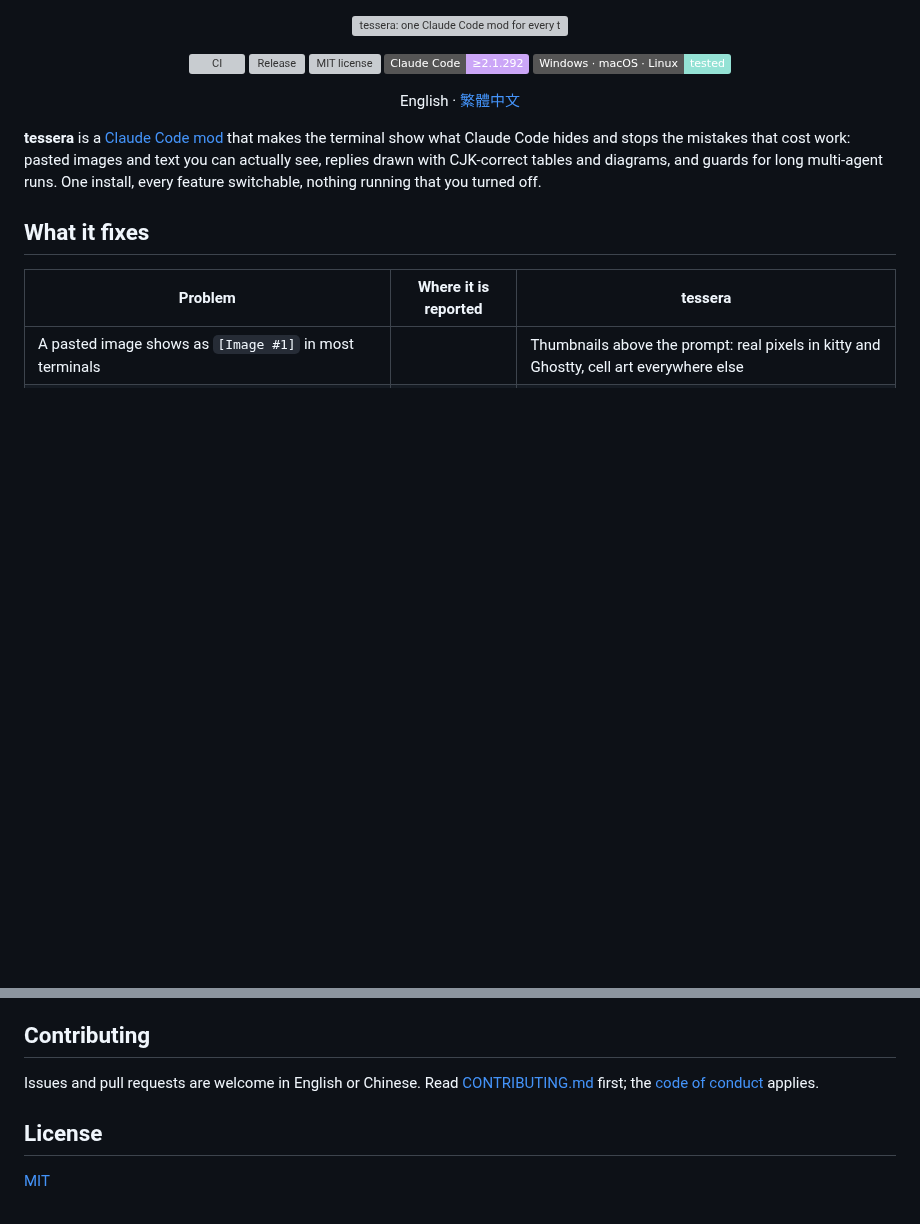
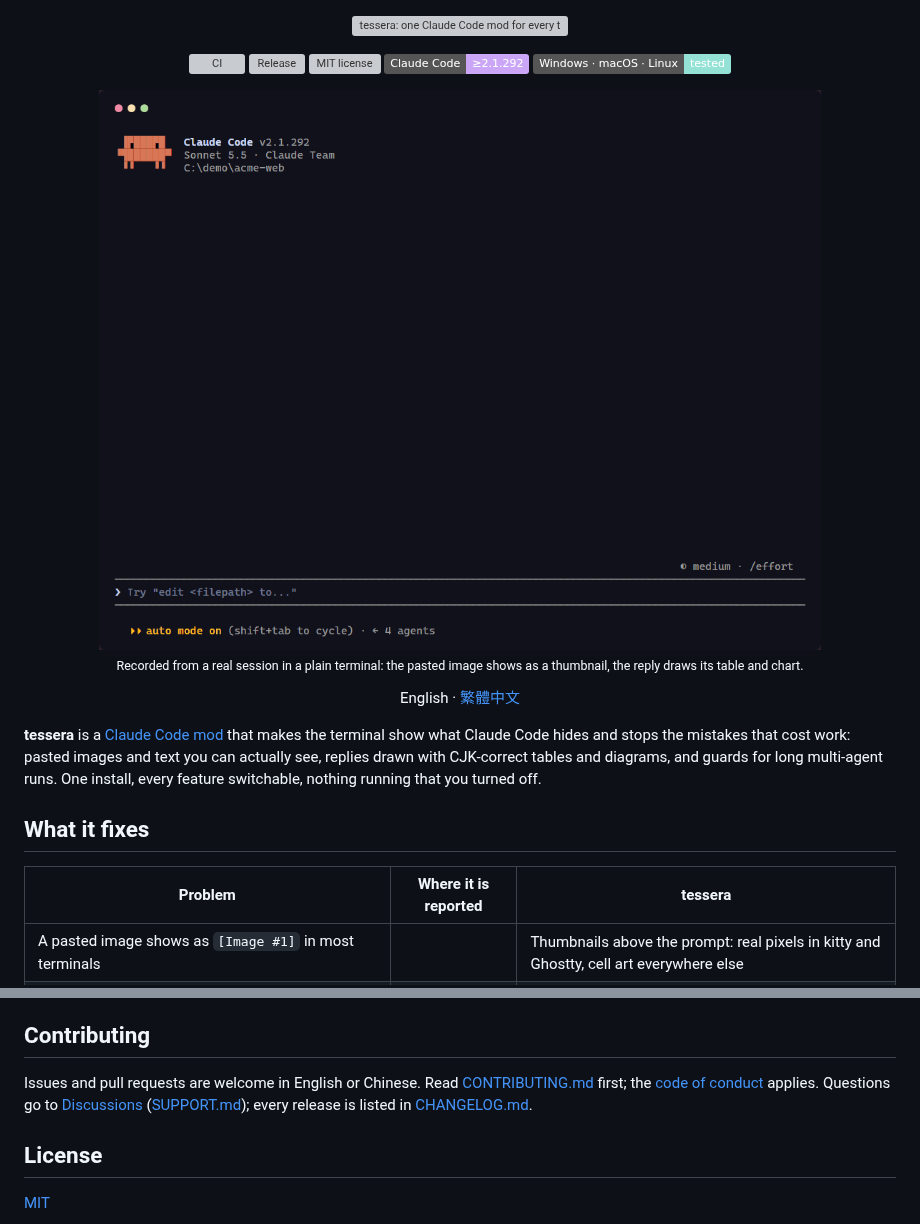
Before and after one commit to OG-Matcha/tessera, a Markdown page: README.md, 2 parts joined by grey strips. Drawn GitHub-style; pictures changed too: docs/demo.gif (added); badges without logos; blank space fills up the shorter version; grey boxes are pictures that could not be loaded.

```diff
--- a/README.md
+++ b/README.md
@@ -8,6 +8,11 @@
   <a href="LICENSE"><img src="https://img.shields.io/github/license/OG-Matcha/tessera?color=a6e3a1" alt="MIT license"></a>
   <img src="https://img.shields.io/badge/Claude_Code-%E2%89%A52.1.292-cba6f7" alt="Claude Code 2.1.292 or later">
   <img src="https://img.shields.io/badge/Windows%20%C2%B7%20macOS%20%C2%B7%20Linux-tested-94e2d5" alt="Windows, macOS and Linux">
+</p>
+
+<p align="center">
+  <img src="docs/demo.gif" alt="Pasting a chart into Claude Code with tessera: a thumbnail above the prompt, then a reply with a CJK-aligned table and a bar chart" width="760">
+  <br><sub>Recorded from a real session in a plain terminal: the pasted image shows as a thumbnail, the reply draws its table and chart.</sub>
 </p>
 
 <p align="center">
@@ -102,7 +107,7 @@ Reply rendering is adapted from [prismantis](https://github.com/NahumLitvin/pris
 
 ## Contributing
 
-Issues and pull requests are welcome in English or Chinese. Read [CONTRIBUTING.md](CONTRIBUTING.md) first; the [code of conduct](CODE_OF_CONDUCT.md) applies.
+Issues and pull requests are welcome in English or Chinese. Read [CONTRIBUTING.md](CONTRIBUTING.md) first; the [code of conduct](CODE_OF_CONDUCT.md) applies. Questions go to [Discussions](https://github.com/OG-Matcha/tessera/discussions) ([SUPPORT.md](SUPPORT.md)); every release is listed in [CHANGELOG.md](CHANGELOG.md).
 
 ## License
 
```
Also changed, not shown: README.zh-TW.md (+6 -1 lines).
